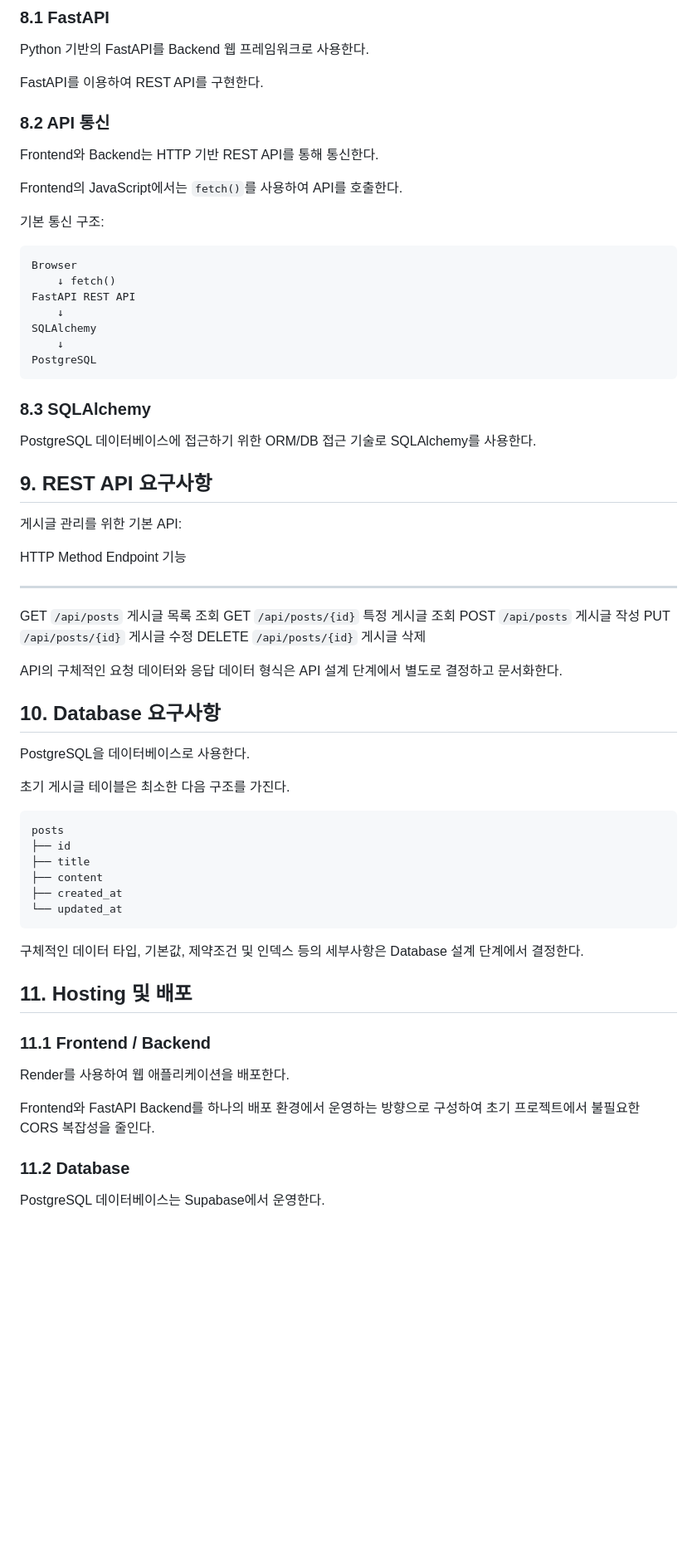
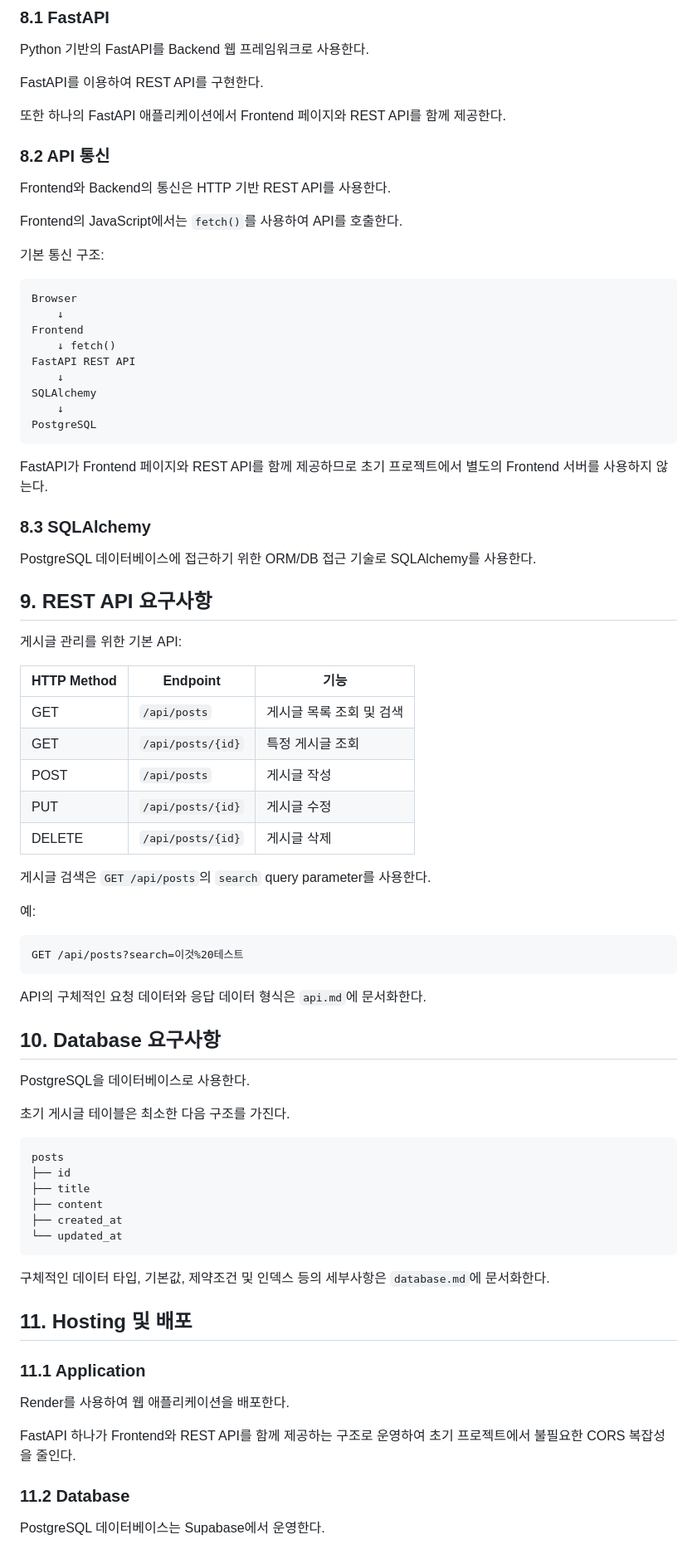
Before and after one commit to anhyeokkyun/i-graphy, a Markdown page: requirements.md, the part around one of its changes. Shown at 83% size. Rendered like a GitHub page; blank space fills up the shorter version.

````diff
--- a/requirements.md
+++ b/requirements.md
@@ -181,16 +228,21 @@ Python 기반의 FastAPI를 Backend 웹 프레임워크로 사용한다.
 
 FastAPI를 이용하여 REST API를 구현한다.
 
+또한 하나의 FastAPI 애플리케이션에서 Frontend 페이지와 REST API를 함께
+제공한다.
+
 ### 8.2 API 통신
 
-Frontend와 Backend는 HTTP 기반 REST API를 통해 통신한다.
+Frontend와 Backend의 통신은 HTTP 기반 REST API를 사용한다.
 
 Frontend의 JavaScript에서는 `fetch()`를 사용하여 API를 호출한다.
 
 기본 통신 구조:
 
-``` text
+```text
 Browser
+    ↓
+Frontend
     ↓ fetch()
 FastAPI REST API
     ↓
@@ -198,6 +250,9 @@ SQLAlchemy
     ↓
 PostgreSQL
 ```
+
+FastAPI가 Frontend 페이지와 REST API를 함께 제공하므로 초기 프로젝트에서
+별도의 Frontend 서버를 사용하지 않는다.
 
 ### 8.3 SQLAlchemy
 
@@ -208,16 +263,23 @@ PostgreSQL 데이터베이스에 접근하기 위한 ORM/DB 접근 기술로 SQL
 
 게시글 관리를 위한 기본 API:
 
-  HTTP Method   Endpoint            기능
-  ------------- ------------------- ------------------
-  GET           `/api/posts`        게시글 목록 조회
-  GET           `/api/posts/{id}`   특정 게시글 조회
-  POST          `/api/posts`        게시글 작성
-  PUT           `/api/posts/{id}`   게시글 수정
-  DELETE        `/api/posts/{id}`   게시글 삭제
+| HTTP Method | Endpoint          | 기능             |
+| ----------- | ----------------- | -------------- |
+| GET         | `/api/posts`      | 게시글 목록 조회 및 검색 |
+| GET         | `/api/posts/{id}` | 특정 게시글 조회      |
+| POST        | `/api/posts`      | 게시글 작성         |
+| PUT         | `/api/posts/{id}` | 게시글 수정         |
+| DELETE      | `/api/posts/{id}` | 게시글 삭제         |
 
-API의 구체적인 요청 데이터와 응답 데이터 형식은 API 설계 단계에서 별도로
-결정하고 문서화한다.
+게시글 검색은 `GET /api/posts`의 `search` query parameter를 사용한다.
+
+예:
+
+```text
+GET /api/posts?search=이것%20테스트
+```
+
+API의 구체적인 요청 데이터와 응답 데이터 형식은 `api.md`에 문서화한다.
 
 ## 10. Database 요구사항
 
@@ -225,7 +287,7 @@ PostgreSQL을 데이터베이스로 사용한다.
 
 초기 게시글 테이블은 최소한 다음 구조를 가진다.
 
-``` text
+```text
 posts
 ├── id
 ├── title
@@ -235,16 +297,16 @@ posts
 ```
 
 구체적인 데이터 타입, 기본값, 제약조건 및 인덱스 등의 세부사항은
-Database 설계 단계에서 결정한다.
+`database.md`에 문서화한다.
 
 ## 11. Hosting 및 배포
 
-### 11.1 Frontend / Backend
+### 11.1 Application
 
 Render를 사용하여 웹 애플리케이션을 배포한다.
 
-Frontend와 FastAPI Backend를 하나의 배포 환경에서 운영하는 방향으로
-구성하여 초기 프로젝트에서 불필요한 CORS 복잡성을 줄인다.
+FastAPI 하나가 Frontend와 REST API를 함께 제공하는 구조로 운영하여
+초기 프로젝트에서 불필요한 CORS 복잡성을 줄인다.
 
 ### 11.2 Database
 
````
Also changed, not shown: other parts of requirements.md (+104 -56 lines), architecture.md (added, +502 -0 lines).
